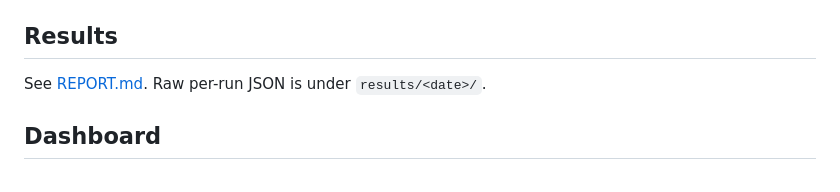
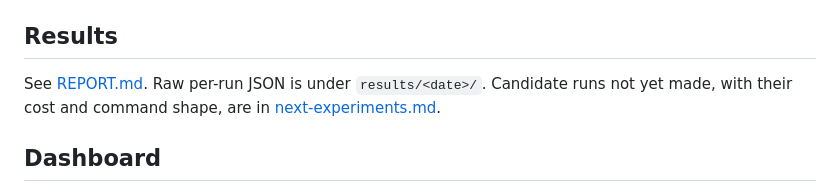
Before and after one commit to sefk/bench, a Markdown page: README.md, the part around one of its changes. GitHub-like rendering.

```diff
--- a/README.md
+++ b/README.md
@@ -408,6 +408,8 @@ model mid-benchmark and cause exactly this. Check with `lms ps` and
 ## Results
 
 See [REPORT.md][report]. Raw per-run JSON is under `results/<date>/`.
+Candidate runs not yet made, with their cost and command shape, are in
+[next-experiments.md][next].
 
 ## Dashboard
 
```
Also changed, not shown: other parts of README.md (+1 -0 lines), REPORT.md (+3 -1 lines), next-experiments.md (added, +149 -0 lines).
